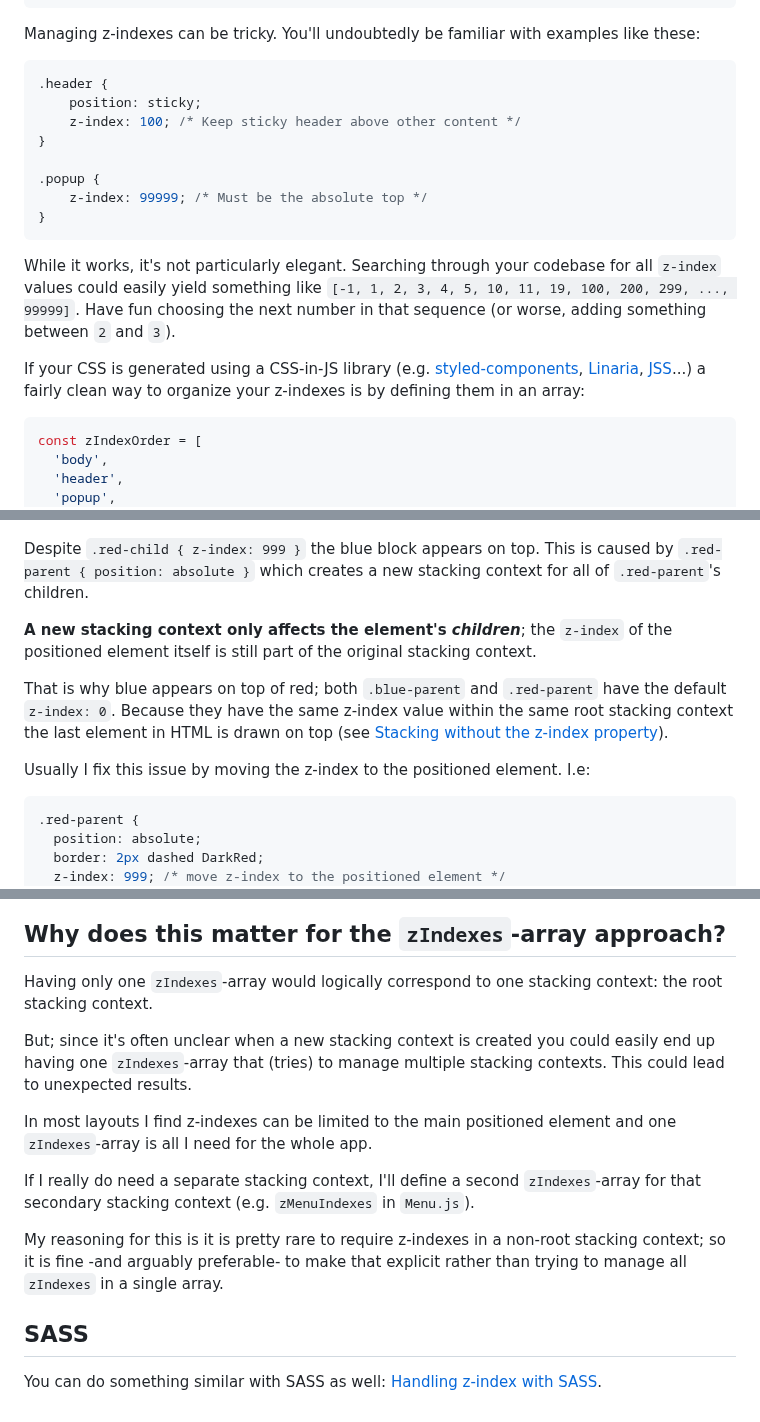
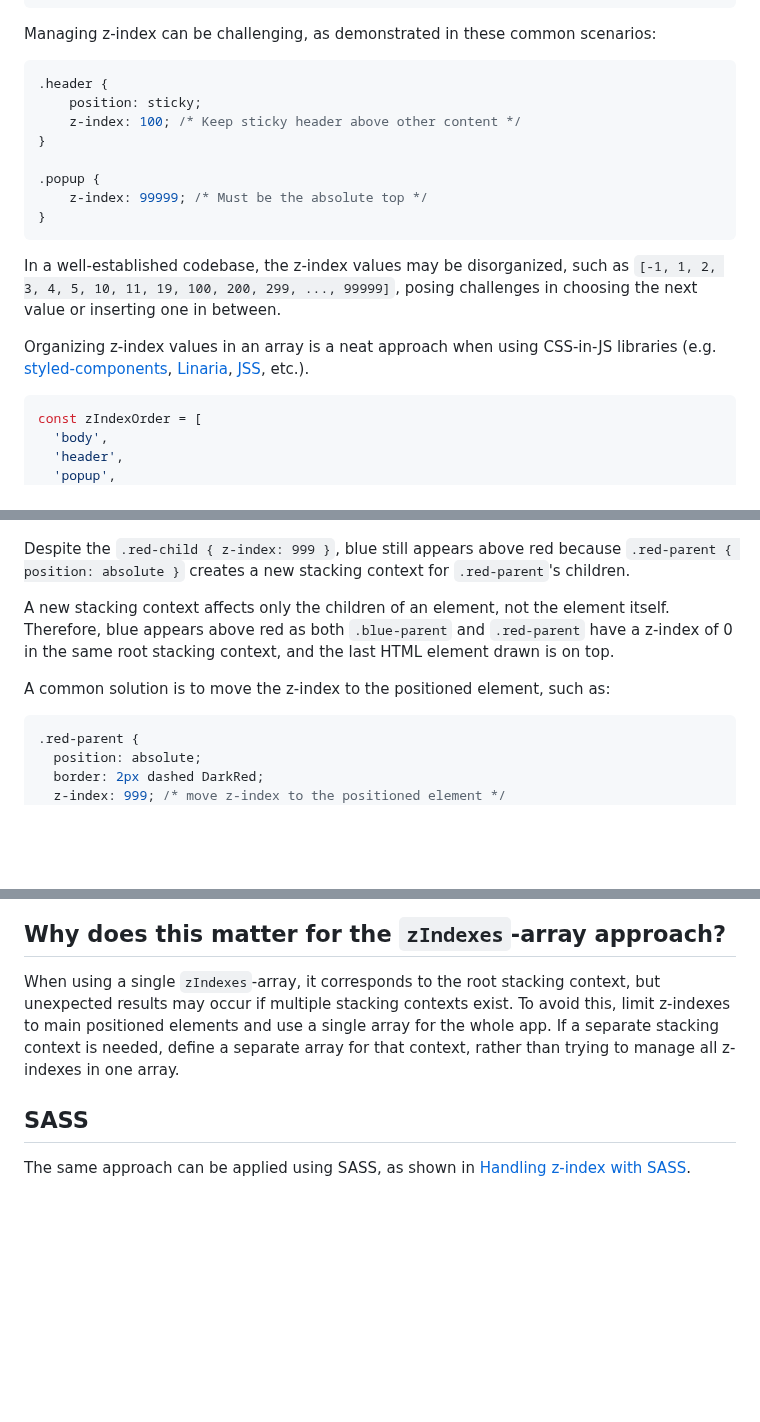
Before and after one commit to nielskrijger/blog, a Markdown page: posts/2021-08-29-zindex-with-css-in-js.md, 3 parts joined by grey strips. Rendered like a GitHub page; blank space fills up the shorter version.

````diff
--- a/posts/2021-08-29-zindex-with-css-in-js.md
+++ b/posts/2021-08-29-zindex-with-css-in-js.md
@@ -10,7 +10,7 @@ tags:
 layout: layouts/post.njk
 ---
 
-Managing z-indexes can be tricky. You'll undoubtedly be familiar with examples like these:
+Managing z-index can be challenging, as demonstrated in these common scenarios:
 
 ```css
 .header {
@@ -23,9 +23,9 @@ Managing z-indexes can be tricky. You'll undoubtedly be familiar with examples l
 }
 ```
 
-While it works, it's not particularly elegant. Searching through your codebase for all `z-index` values could easily yield something like `[-1, 1, 2, 3, 4, 5, 10, 11, 19, 100, 200, 299, ..., 99999]`. Have fun choosing the next number in that sequence (or worse, adding something between `2` and `3`).
+In a well-established codebase, the z-index values may be disorganized, such as `[-1, 1, 2, 3, 4, 5, 10, 11, 19, 100, 200, 299, ..., 99999]`, posing challenges in choosing the next value or inserting one in between.
 
-If your CSS is generated using a CSS-in-JS library (e.g. [styled-components](https://styled-components.com/), [Linaria](https://github.com/callstack/linaria), [JSS](https://github.com/cssinjs/jss)...) a fairly clean way to organize your z-indexes is by defining them in an array:
+Organizing z-index values in an array is a neat approach when using CSS-in-JS libraries (e.g. [styled-components](https://styled-components.com/), [Linaria](https://github.com/callstack/linaria), [JSS](https://github.com/cssinjs/jss), etc.).
 
 ```js
 const zIndexOrder = [
@@ -157,13 +157,11 @@ For example:
 ```
 ![Blue on top of red](/img/z-index-0.png)
 
-Despite `.red-child { z-index: 999 }` the blue block appears on top. This is caused by `.red-parent { position: absolute }` which creates a new stacking context for all of `.red-parent`'s children.
+Despite the `.red-child { z-index: 999 }`, blue still appears above red because `.red-parent { position: absolute }` creates a new stacking context for `.red-parent`'s children.
 
-**A new stacking context only affects the element's _children_**; the `z-index` of the positioned element itself is still part of the original stacking context.
+A new stacking context affects only the children of an element, not the element itself. Therefore, blue appears above red as both `.blue-parent` and `.red-parent` have a z-index of 0 in the same root stacking context, and the last HTML element drawn is on top.
 
-That is why blue appears on top of red; both `.blue-parent` and `.red-parent` have the default `z-index: 0`. Because they have the same z-index value within the same root stacking context the last element in HTML is drawn on top (see [Stacking without the z-index property](https://developer.mozilla.org/en-US/docs/Web/CSS/CSS_Positioning/Understanding_z_index/Stacking_without_z-index)).
-
-Usually I fix this issue by moving the z-index to the positioned element. I.e:
+A common solution is to move the z-index to the positioned element, such as:
 
 ```css
 .red-parent {
@@ -182,16 +180,8 @@ Usually I fix this issue by moving the z-index to the positioned element. I.e:
 
 ## Why does this matter for the `zIndexes`-array approach?
 
-Having only one `zIndexes`-array would logically correspond to one stacking context: the root stacking context.
-
-But; since it's often unclear when a new stacking context is created you could easily end up having one `zIndexes`-array that (tries) to manage multiple stacking contexts. This could lead to unexpected results.
-
-In most layouts I find z-indexes can be limited to the main positioned element and one `zIndexes`-array is all I need for the whole app.
-
-If I really do need a separate stacking context, I'll define a second `zIndexes`-array for that secondary stacking context (e.g. `zMenuIndexes` in `Menu.js`).
-
-My reasoning for this is it is pretty rare to require z-indexes in a non-root stacking context; so it is fine -and arguably preferable- to make that explicit rather than trying to manage all `zIndexes` in a single array.
+When using a single `zIndexes`-array, it corresponds to the root stacking context, but unexpected results may occur if multiple stacking contexts exist. To avoid this, limit z-indexes to main positioned elements and use a single array for the whole app. If a separate stacking context is needed, define a separate array for that context, rather than trying to manage all z-indexes in one array.
 
 ## SASS
 
-You can do something similar with SASS as well: [Handling z-index with SASS](https://short.is/writing/handling-z-index-with-sass).
+The same approach can be applied using SASS, as shown in [Handling z-index with SASS](https://short.is/writing/handling-z-index-with-sass).
````
Also changed, not shown: other parts of posts/2021-08-29-zindex-with-css-in-js.md (+14 -14 lines).
